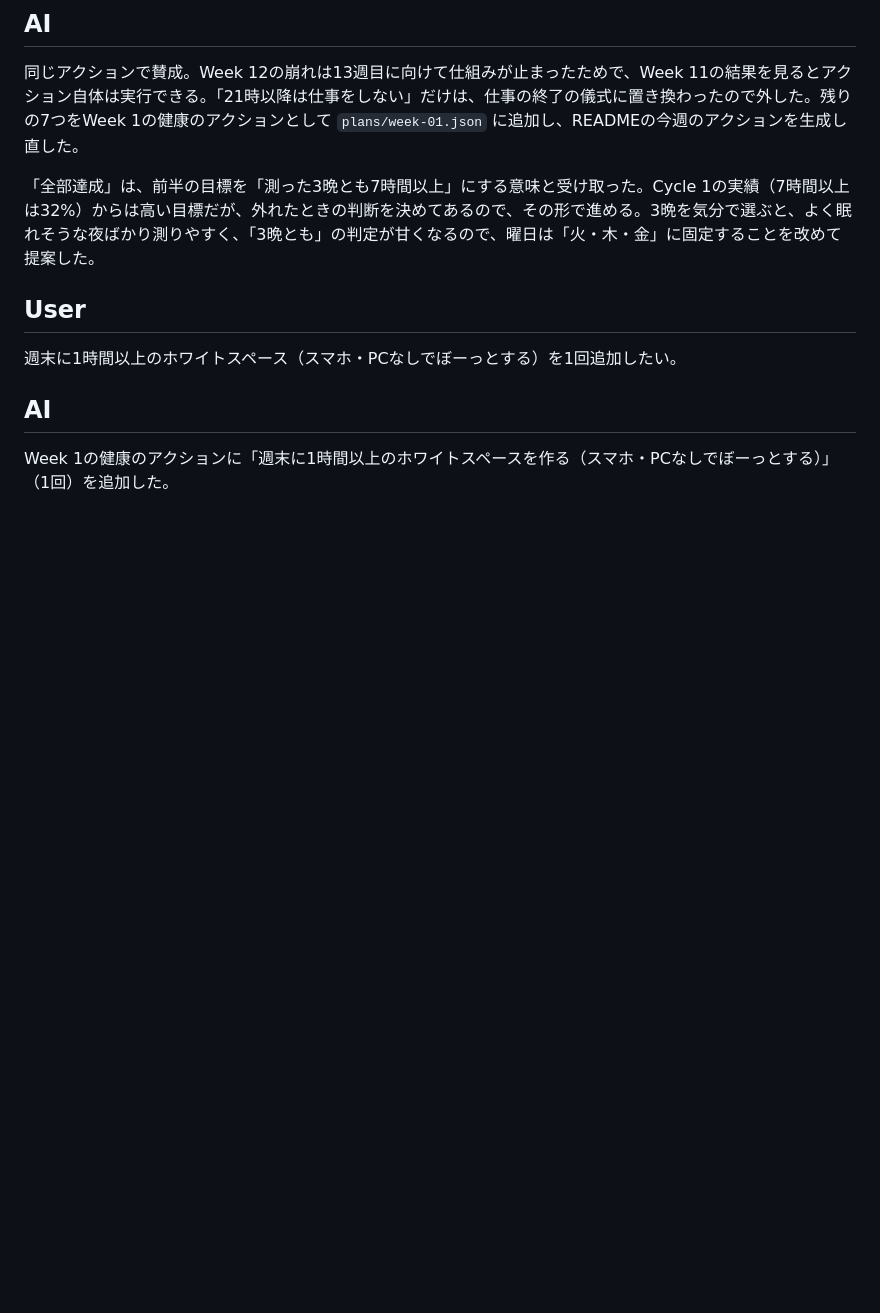
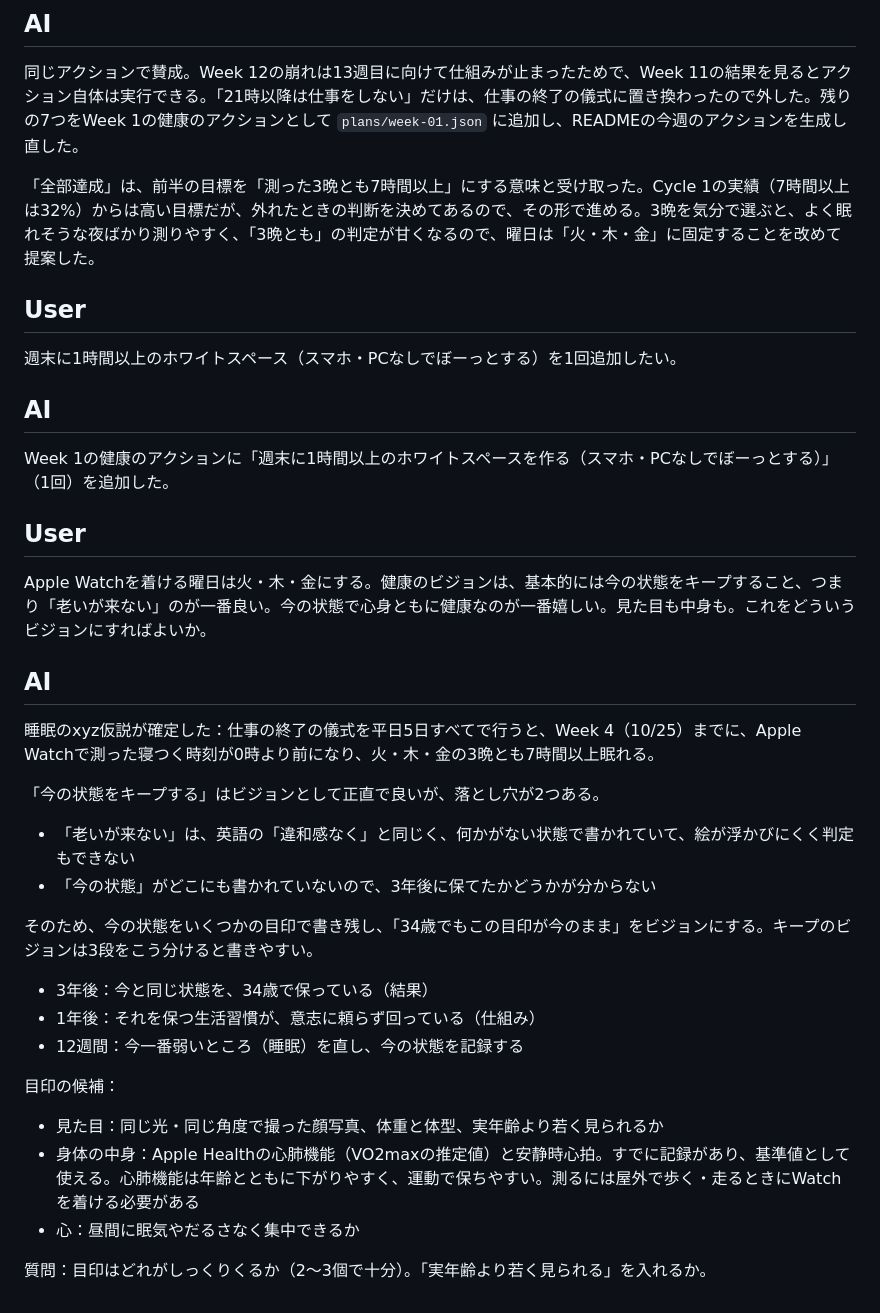
Before and after one commit to ak0007-code/12-WEEK-YEAR, a Markdown page: Health/details/2026-09-27-cycle-2-sleep-and-vision.md, the part around the change. GitHub-like rendering; blank space fills up the shorter version.

Commit message:
Record the health vision discussion on keeping the current state
Co-Authored-By: Claude Opus 5.5 <noreply@anthropic.com>

```diff
--- a/Health/details/2026-09-27-cycle-2-sleep-and-vision.md
+++ b/Health/details/2026-09-27-cycle-2-sleep-and-vision.md
@@ -43,3 +43,30 @@ Week 12の健康のアクションは、ジム（3回）、昼間にリラック
 ## AI
 
 Week 1の健康のアクションに「週末に1時間以上のホワイトスペースを作る（スマホ・PCなしでぼーっとする）」（1回）を追加した。
+
+## User
+
+Apple Watchを着ける曜日は火・木・金にする。健康のビジョンは、基本的には今の状態をキープすること、つまり「老いが来ない」のが一番良い。今の状態で心身ともに健康なのが一番嬉しい。見た目も中身も。これをどういうビジョンにすればよいか。
+
+## AI
+
+睡眠のxyz仮説が確定した：仕事の終了の儀式を平日5日すべてで行うと、Week 4（10/25）までに、Apple Watchで測った寝つく時刻が0時より前になり、火・木・金の3晩とも7時間以上眠れる。
+
+「今の状態をキープする」はビジョンとして正直で良いが、落とし穴が2つある。
+
+- 「老いが来ない」は、英語の「違和感なく」と同じく、何かがない状態で書かれていて、絵が浮かびにくく判定もできない
+- 「今の状態」がどこにも書かれていないので、3年後に保てたかどうかが分からない
+
+そのため、今の状態をいくつかの目印で書き残し、「34歳でもこの目印が今のまま」をビジョンにする。キープのビジョンは3段をこう分けると書きやすい。
+
+- 3年後：今と同じ状態を、34歳で保っている（結果）
+- 1年後：それを保つ生活習慣が、意志に頼らず回っている（仕組み）
+- 12週間：今一番弱いところ（睡眠）を直し、今の状態を記録する
+
+目印の候補：
+
+- 見た目：同じ光・同じ角度で撮った顔写真、体重と体型、実年齢より若く見られるか
+- 身体の中身：Apple Healthの心肺機能（VO2maxの推定値）と安静時心拍。すでに記録があり、基準値として使える。心肺機能は年齢とともに下がりやすく、運動で保ちやすい。測るには屋外で歩く・走るときにWatchを着ける必要がある
+- 心：昼間に眠気やだるさなく集中できるか
+
+質問：目印はどれがしっくりくるか（2〜3個で十分）。「実年齢より若く見られる」を入れるか。
```
